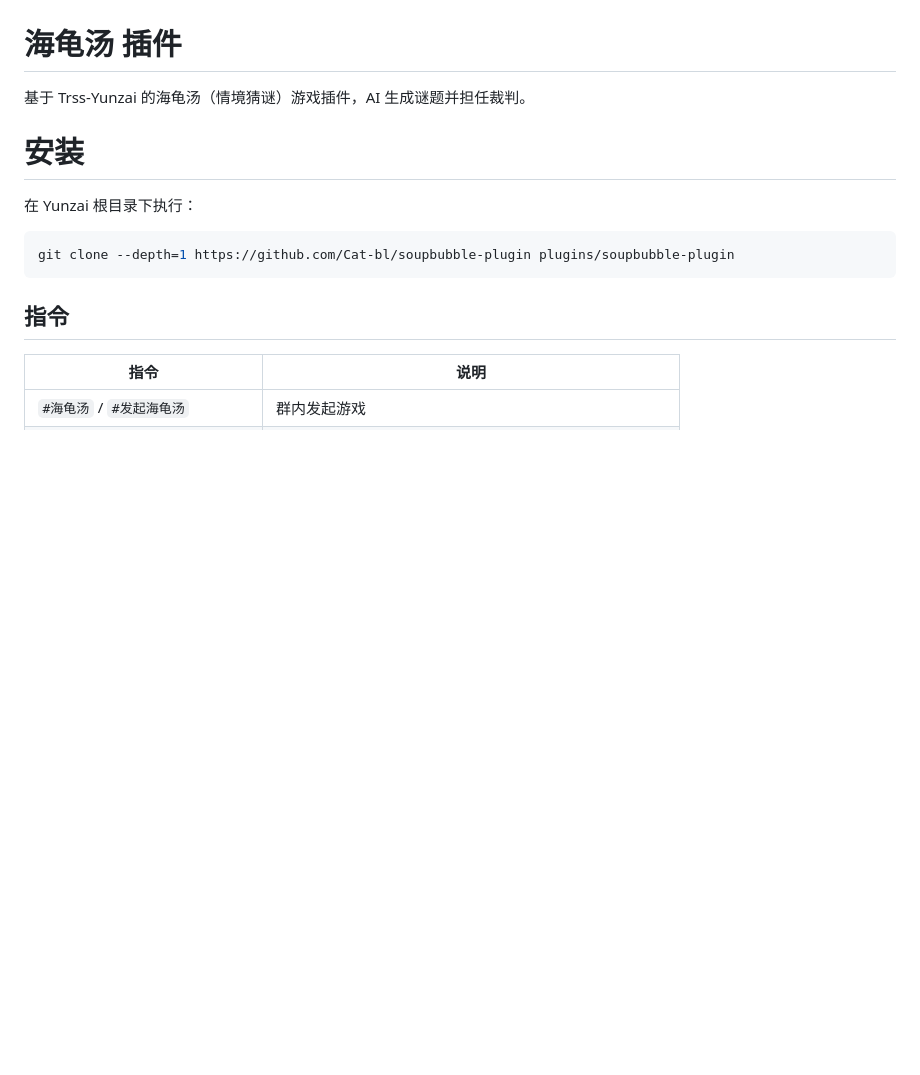
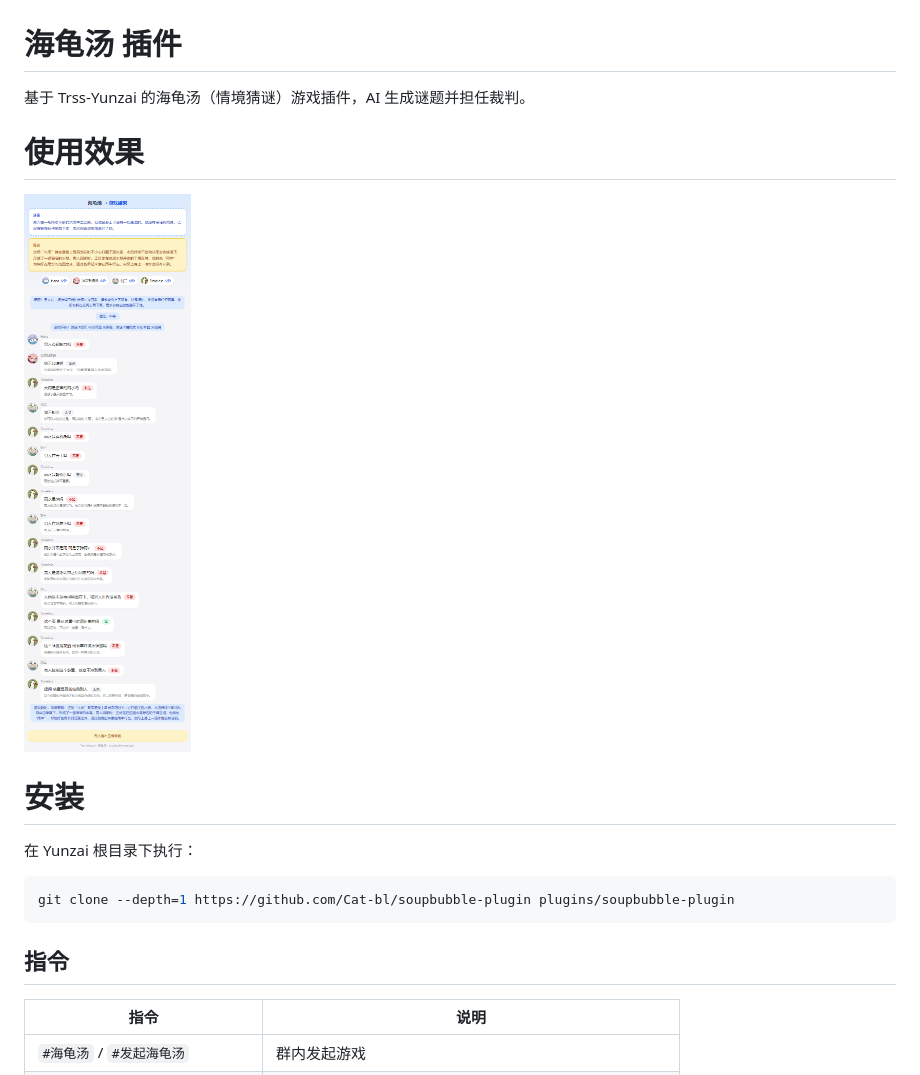
Before and after one commit to Cat-bl/soupbubble-plugin, a Markdown page: README.md, the part around the change. Rendered like a GitHub page; pictures changed too: images/1.png (added); blank space fills up the shorter version.

```diff
--- a/README.md
+++ b/README.md
@@ -1,6 +1,9 @@
 # 海龟汤 插件
 
 基于 Trss-Yunzai 的海龟汤（情境猜谜）游戏插件，AI 生成谜题并担任裁判。
+
+# 使用效果
+![效果图1](./images/1.png)
 
 # 安装
 
```
